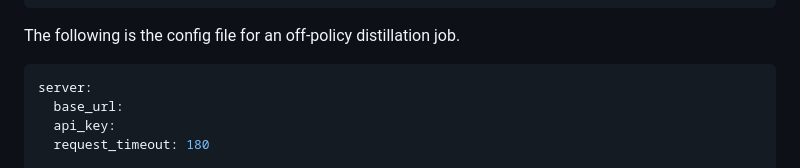
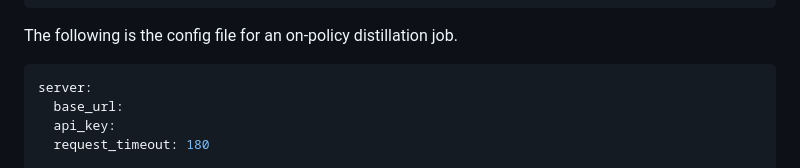
Before and after one commit to collinear-ai/spider, a Markdown page: README.md, the part around the change. Drawn GitHub-style.

Commit message:
Fixed readme typo

````diff
--- a/README.md
+++ b/README.md
@@ -80,7 +80,7 @@ job:
       private: false
 ```
 
-The following is the config file for an off-policy distillation job.
+The following is the config file for an on-policy distillation job.
 
 ```yaml
 server:
````
